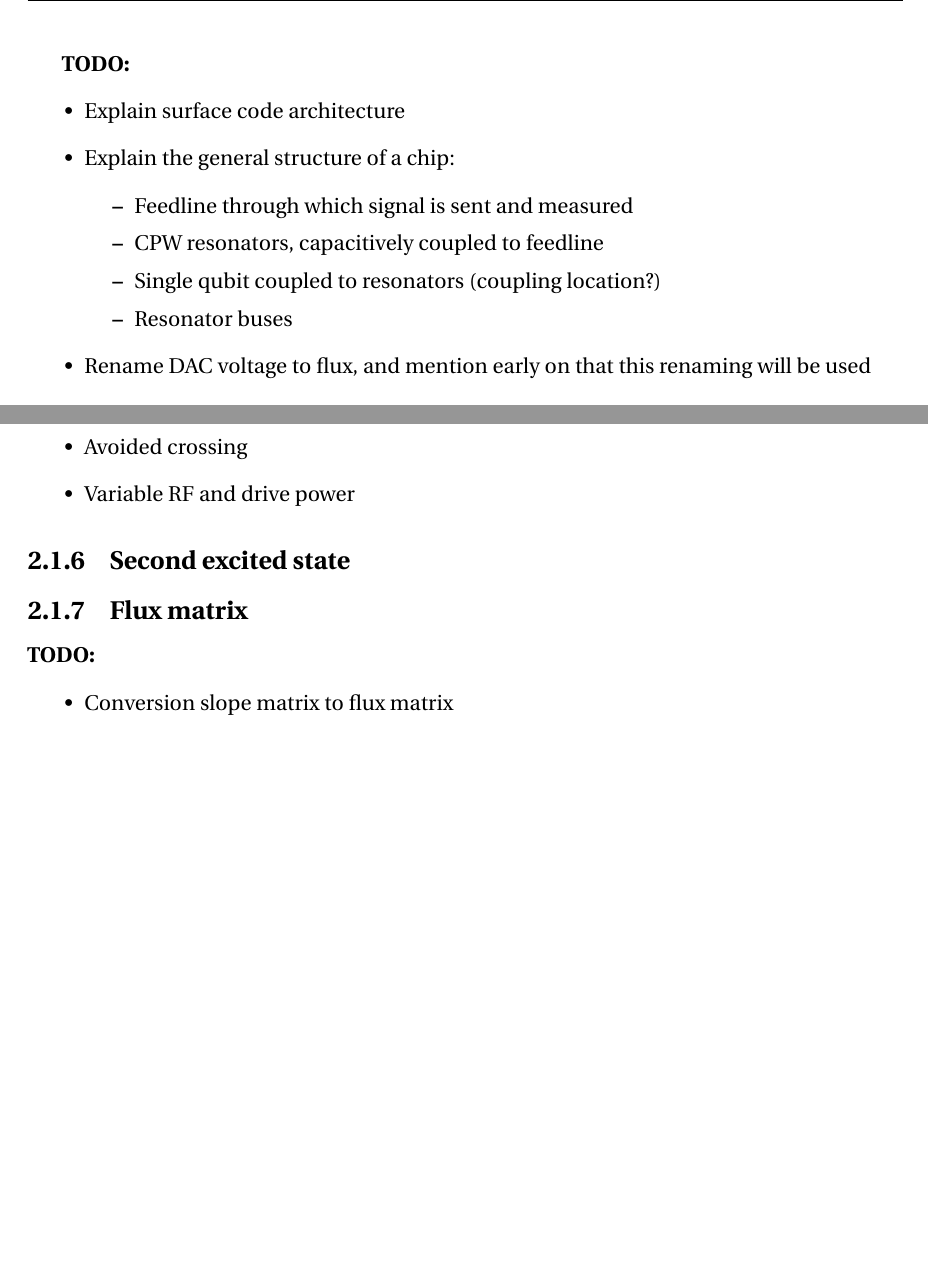
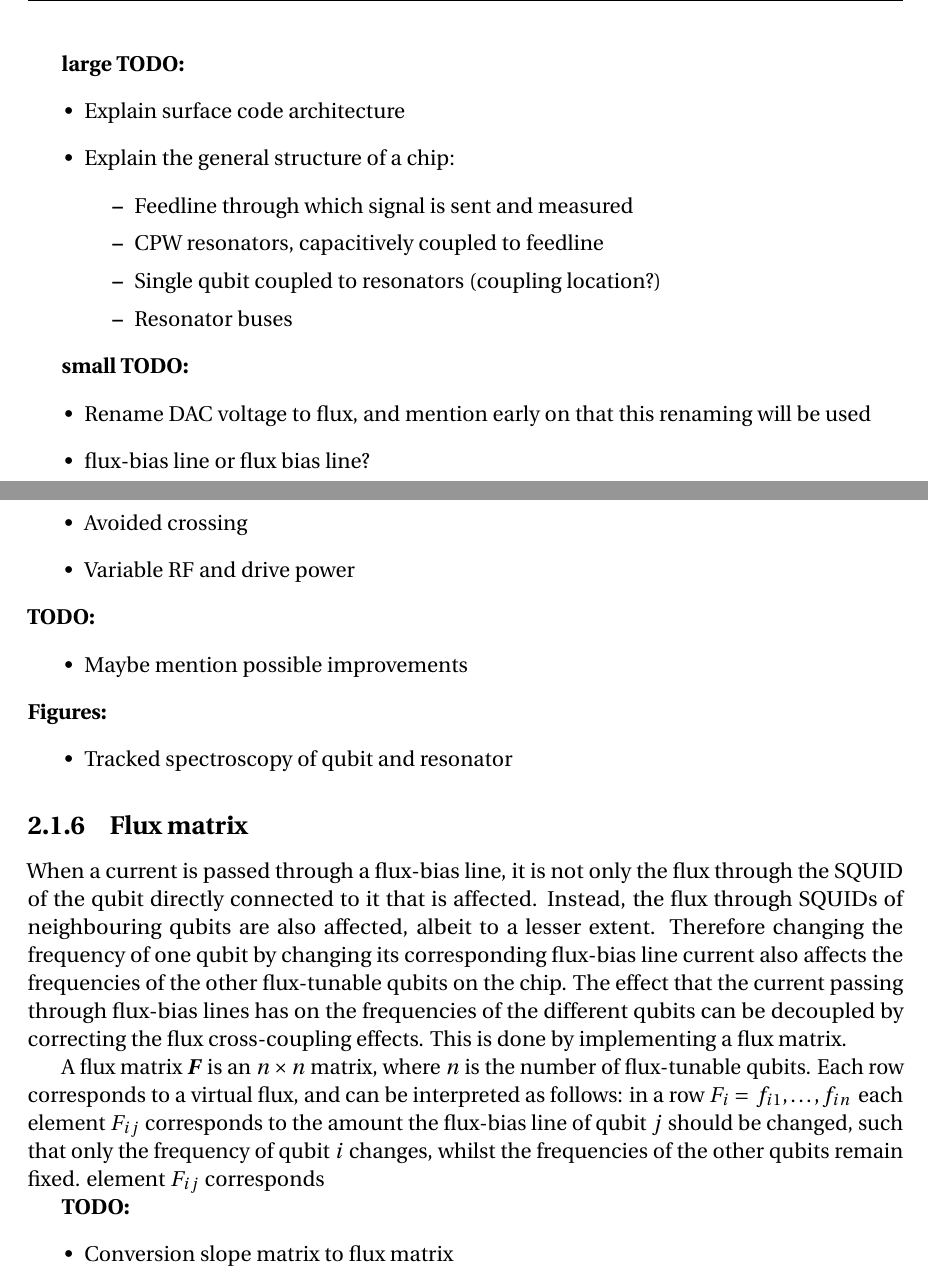
Before and after one commit to nulinspiratie/Master-Thesis, a LaTeX thesis (Thesis/thesis.tex): two parts of pages 8 and 20 of 26, joined at a grey line, cut so that both start at the same text, the shorter picture padded with empty space. The pictures show the PDF file Thesis/thesis.pdf that the author committed with the source.

Commit message:
Working on flux matrix

```diff
--- a/Thesis/thesis.tex
+++ b/Thesis/thesis.tex
@@ -120,7 +120,7 @@ Dr.~Alessandro Bruno
 
 \part{Muxmon experiment}
 
-  \textbf{TODO:}
+  \textbf{large TODO:}
   \begin{itemize}
     \item Explain surface code architecture
     \item Explain the general structure of a chip:
@@ -130,7 +130,12 @@ Dr.~Alessandro Bruno
       \item Single qubit coupled to resonators (coupling location?)
       \item Resonator buses
     \end{itemize}
+  \end{itemize}
+
+  \textbf{small TODO:}
+  \begin{itemize}
     \item Rename DAC voltage to flux, and mention early on that this renaming will be used
+    \item flux-bias line or flux bias line?
   \end{itemize}
 
 
@@ -432,15 +437,19 @@ Dr.~Alessandro Bruno
           \item Tracked spectroscopy of qubit and resonator
         \end{itemize}
 
+      \subsection{Flux matrix}
+        When a current is passed through a flux-bias line, it is not only the flux through the SQUID of the qubit directly connected to it that is affected. Instead, the flux through SQUIDs of neighbouring qubits are also affected, albeit to a lesser extent. Therefore changing the frequency of one qubit by changing its corresponding flux-bias line current also affects the frequencies of the other flux-tunable qubits on the chip. The effect that the current passing through flux-bias lines has on the frequencies of the different qubits can be decoupled by correcting the flux cross-coupling effects. This is done by implementing a flux matrix.
 
+        A flux matrix $\boldsymbol{F}$ is an $n \times n$ matrix, where $n$ is the number of flux-tunable qubits. Each row corresponds to a virtual flux, and can be interpreted as follows: in a row $F_i = \left{f_{i1}, \dots, f_{in}\right}$ each element $F_{ij}$ corresponds to the relative amount by which the flux-bias line of qubit $j$ should be changed, such that only the frequency of qubit $i$ changes, whilst the frequencies of the other qubits remain fixed. This results in $n$ decoupled virtual flux parameters.
 
-      \subsection{Second excited state}
+        Creating a flux matrix is done by first determining for each qubit how much every flux-bias-line affects its frequency.
 
 
 
 
 
-      \subsection{Flux matrix}
+
+
       \textbf{TODO:}
       \begin{itemize}
         \item Conversion slope matrix to flux matrix
```
Also changed, not shown: Thesis/thesis.pdf, Thesis/thesis.tex (6 more changed lines), 5 other files.
